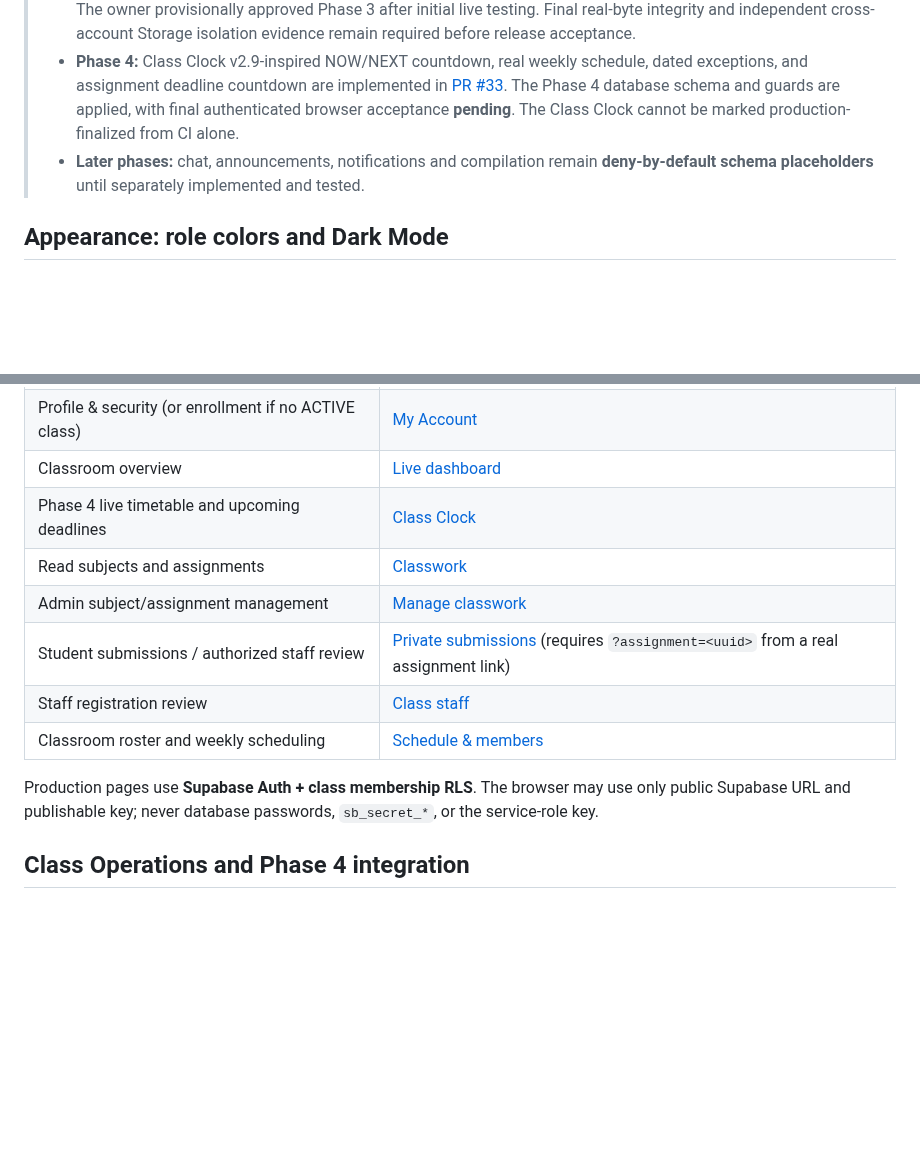
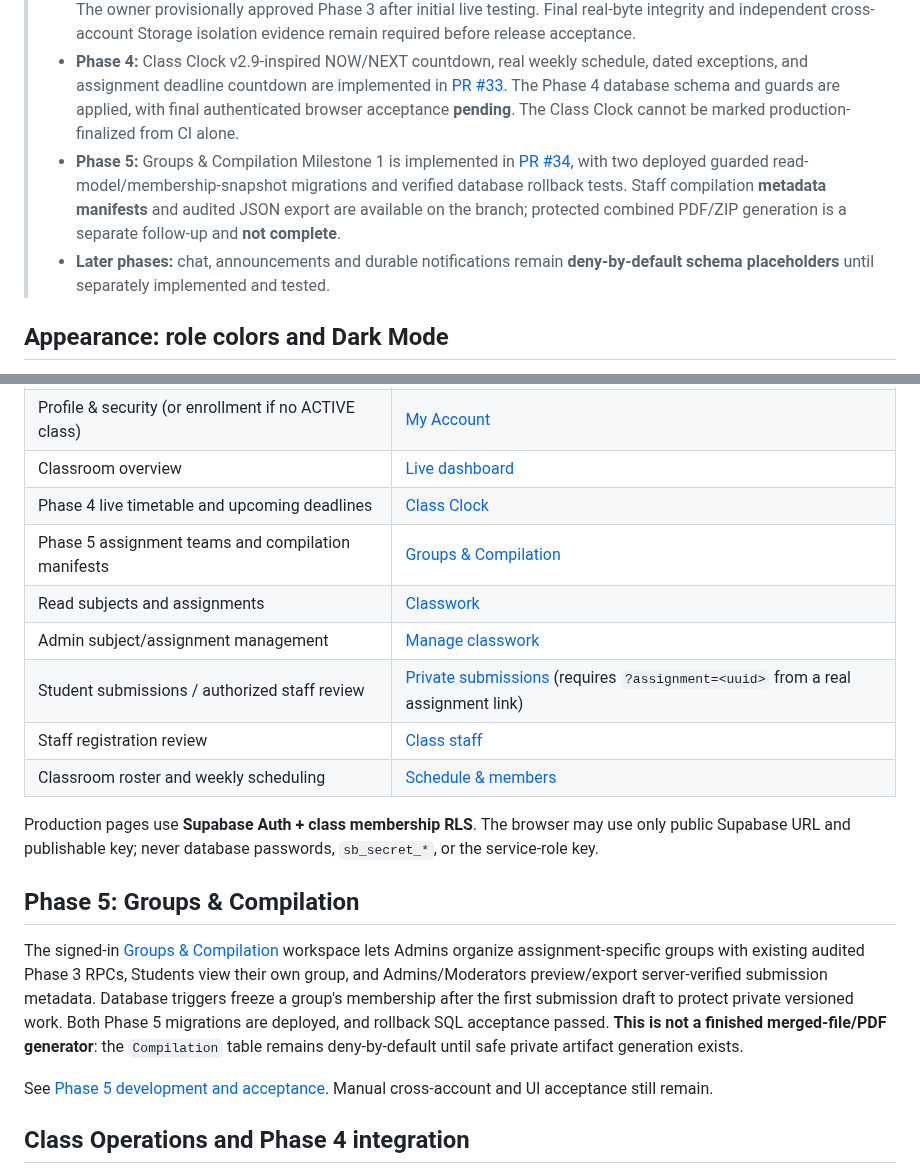
Before and after one commit to jaxian5/blue-noelle, a Markdown page: README.md, 2 parts joined by grey strips. Drawn GitHub-style; blank space fills up the shorter version.

Commit message:
docs(phase5): add workflow route, current milestone and safe compilation boundaries

```diff
--- a/README.md
+++ b/README.md
@@ -9,7 +9,8 @@ A private, multi-class classroom platform hosted on **GitHub Pages**, using **Su
 > - **Phase 2:** audited Subjects and Assignments, a live multi-class dashboard and Admin tools are **merged into `main`** (PRs [#20](https://github.com/jaxian5/blue-noelle/pull/20), [#21](https://github.com/jaxian5/blue-noelle/pull/21), [#24](https://github.com/jaxian5/blue-noelle/pull/24)). Automated and rolled-back database tests passed. The owner completed an initial live testing round and provisionally approved the phase; final browser sign-off is still pending.
 > - **Phase 3:** private Storage, versioned individual/group submissions, role-scoped review and guarded upload/finalize/submit RPCs are **merged into `main`** (PR [#23](https://github.com/jaxian5/blue-noelle/pull/23)); database migrations are deployed and CI is green. The owner provisionally approved Phase 3 after initial live testing. Final real-byte integrity and independent cross-account Storage isolation evidence remain required before release acceptance.
 > - **Phase 4:** Class Clock v2.9-inspired NOW/NEXT countdown, real weekly schedule, dated exceptions, and assignment deadline countdown are implemented in [PR #33](https://github.com/jaxian5/blue-noelle/pull/33). The Phase 4 database schema and guards are applied, with final authenticated browser acceptance **pending**. The Class Clock cannot be marked production-finalized from CI alone.
-> - **Later phases:** chat, announcements, notifications and compilation remain **deny-by-default schema placeholders** until separately implemented and tested.
+> - **Phase 5:** Groups & Compilation Milestone 1 is implemented in [PR #34](https://github.com/jaxian5/blue-noelle/pull/34), with two deployed guarded read-model/membership-snapshot migrations and verified database rollback tests. Staff compilation **metadata manifests** and audited JSON export are available on the branch; protected combined PDF/ZIP generation is a separate follow-up and **not complete**.
+> - **Later phases:** chat, announcements and durable notifications remain **deny-by-default schema placeholders** until separately implemented and tested.
 
 ## Appearance: role colors and Dark Mode
 
@@ -66,6 +67,7 @@ This frontend redesign does **not** count as Phase 2/3 final live acceptance.
 | Profile & security (or enrollment if no ACTIVE class) | [My Account](pages/account.html) |
 | Classroom overview | [Live dashboard](pages/dashboard.html) |
 | Phase 4 live timetable and upcoming deadlines | [Class Clock](pages/class-clock.html) |
+| Phase 5 assignment teams and compilation manifests | [Groups & Compilation](pages/phase5-groups.html) |
 | Read subjects and assignments | [Classwork](pages/classwork.html) |
 | Admin subject/assignment management | [Manage classwork](pages/admin-classwork.html) |
 | Student submissions / authorized staff review | [Private submissions](pages/submission.html) (requires `?assignment=<uuid>` from a real assignment link) |
@@ -73,6 +75,20 @@ This frontend redesign does **not** count as Phase 2/3 final live acceptance.
 | Classroom roster and weekly scheduling | [Schedule & members](pages/class-operations.html) |
 
 Production pages use **Supabase Auth + class membership RLS**. The browser may use only public Supabase URL and publishable key; never database passwords, `sb_secret_*`, or the service-role key.
+
+## Phase 5: Groups & Compilation
+
+The signed-in [Groups & Compilation](pages/phase5-groups.html) workspace
+lets Admins organize assignment-specific groups with existing audited Phase 3
+RPCs, Students view their own group, and Admins/Moderators preview/export
+server-verified submission metadata. Database triggers freeze a group's
+membership after the first submission draft to protect private versioned
+work. Both Phase 5 migrations are deployed, and rollback SQL acceptance
+passed. **This is not a finished merged-file/PDF generator**: the `Compilation`
+table remains deny-by-default until safe private artifact generation exists.
+
+See [Phase 5 development and acceptance](docs/PHASE5-GROUPS-COMPILATION-2026-10-26.md).
+Manual cross-account and UI acceptance still remain.
 
 ## Class Operations and Phase 4 integration
 
```
